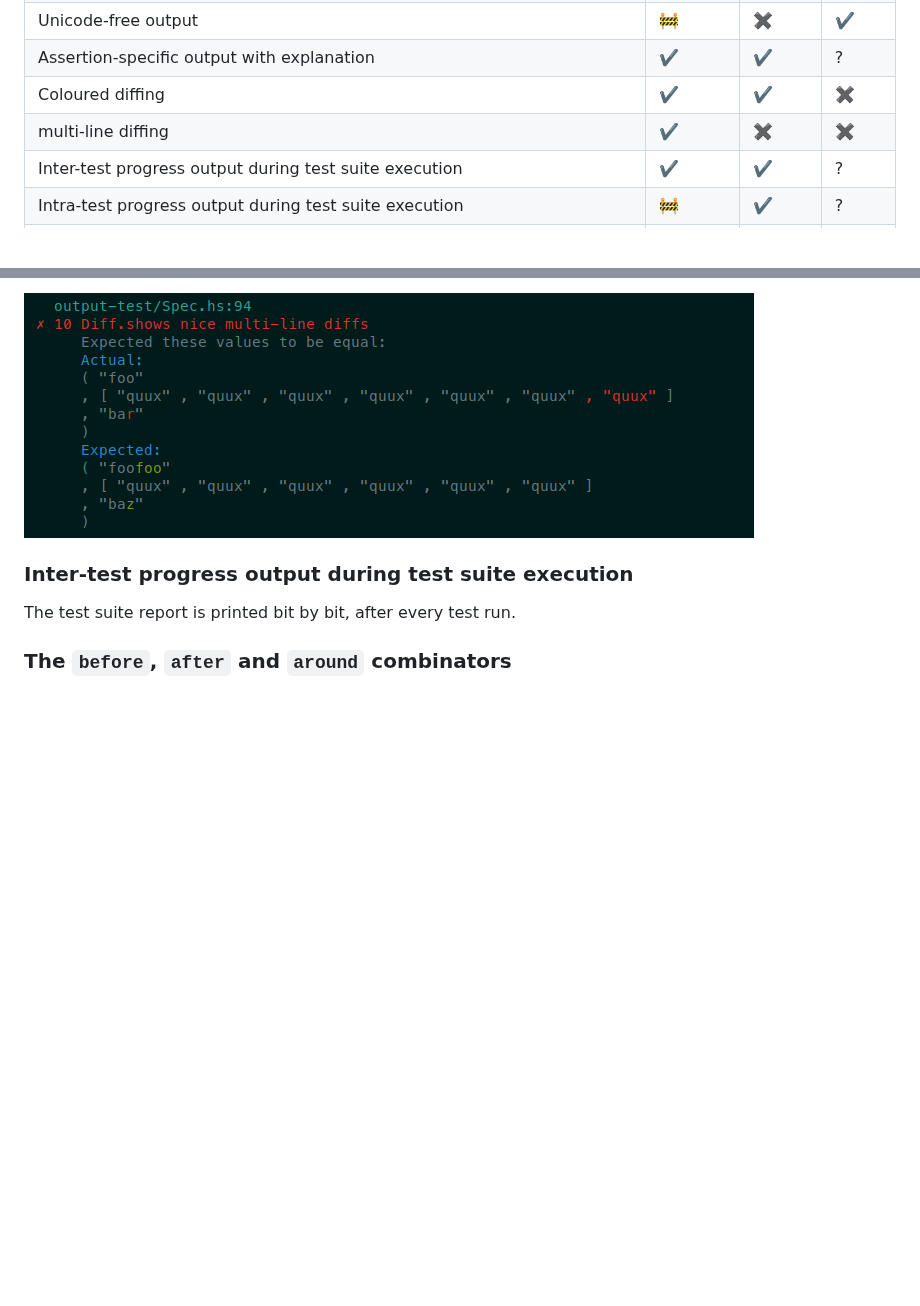
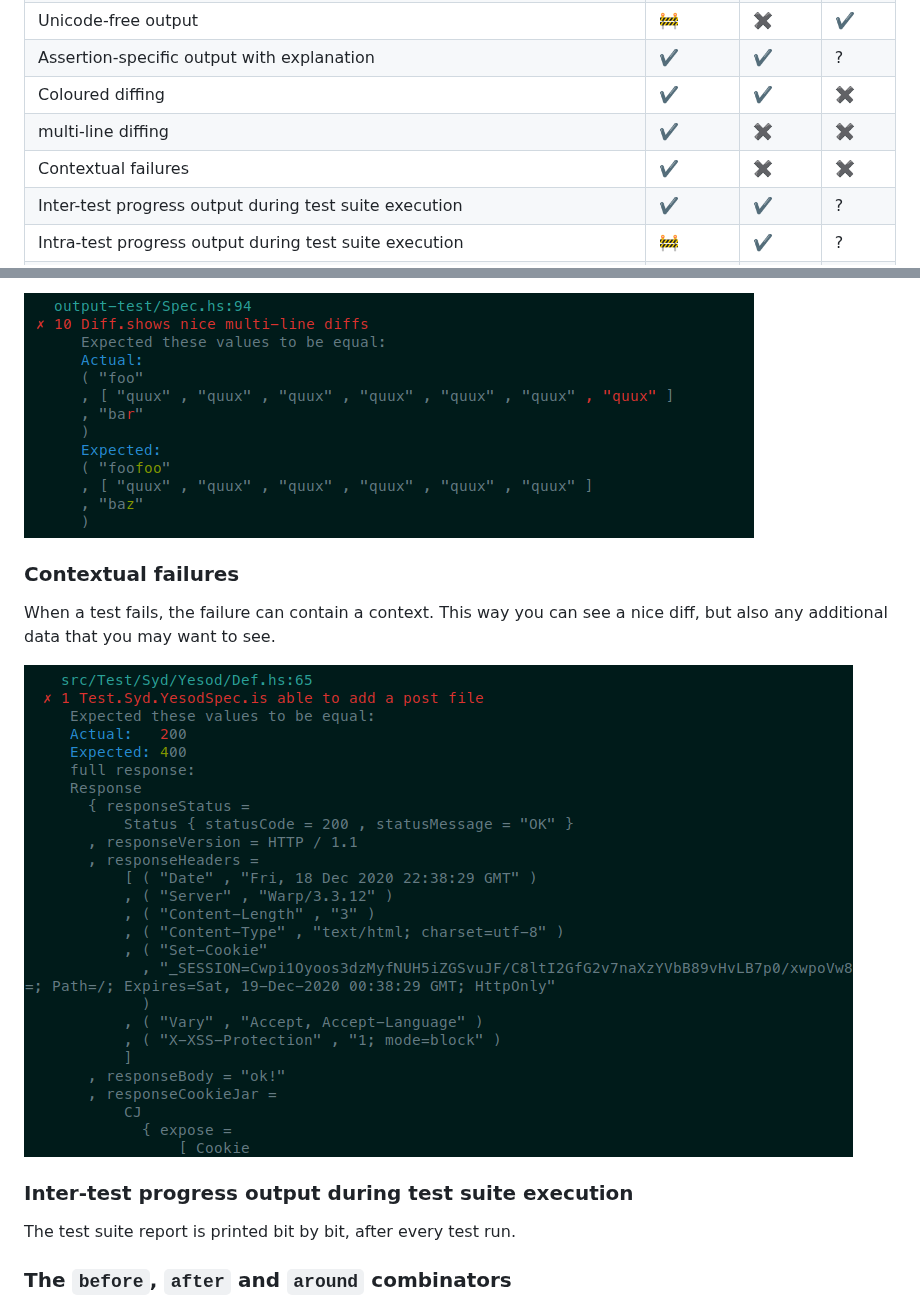
Before and after one commit to NorfairKing/sydtest, a Markdown page: README.md, 2 parts joined by grey strips. GitHub-like rendering; pictures changed too: assets/contextual-failures.png (added); blank space fills up the shorter version.

Commit message:
contextual failures

```diff
--- a/README.md
+++ b/README.md
@@ -52,6 +52,7 @@ This project chooses best practices as defaults:
 | Assertion-specific output with explanation                                                | ✔️       | ✔️                                                           | ?                                                                |
 | Coloured diffing                                                                          | ✔️       | ✔️                                                           | ✖️                                                                |
 | multi-line diffing                                                                        | ✔️       | ✖️                                                           | ✖️                                                                |
+| Contextual failures                                                                       | ✔️       | ✖️                                                           | ✖️                                                                |
 | Inter-test progress output during test suite execution                                    | ✔️       | ✔️                                                           | ?                                                                |
 | Intra-test progress output during test suite execution                                    | 🚧      | ✔️                                                           | ?                                                                |
 | Optional standard output and standard error suppression [2]                               | ✖️       | ✖️                                                           | ✖️                                                                |
@@ -295,6 +296,13 @@ When two values are expected to be equal, the differences are shown in colour, a
 
 ![Multi-line coloured diffing](assets/coloured-diff.png)
 
+### Contextual failures
+
+When a test fails, the failure can contain a context.
+This way you can see a nice diff, but also any additional data that you may want to see.
+
+![Contextual Failures](assets/contextual-failures.png)
+
 ### Inter-test progress output during test suite execution
 
 The test suite report is printed bit by bit, after every test run.
```
Also changed, not shown: 5 other files.
